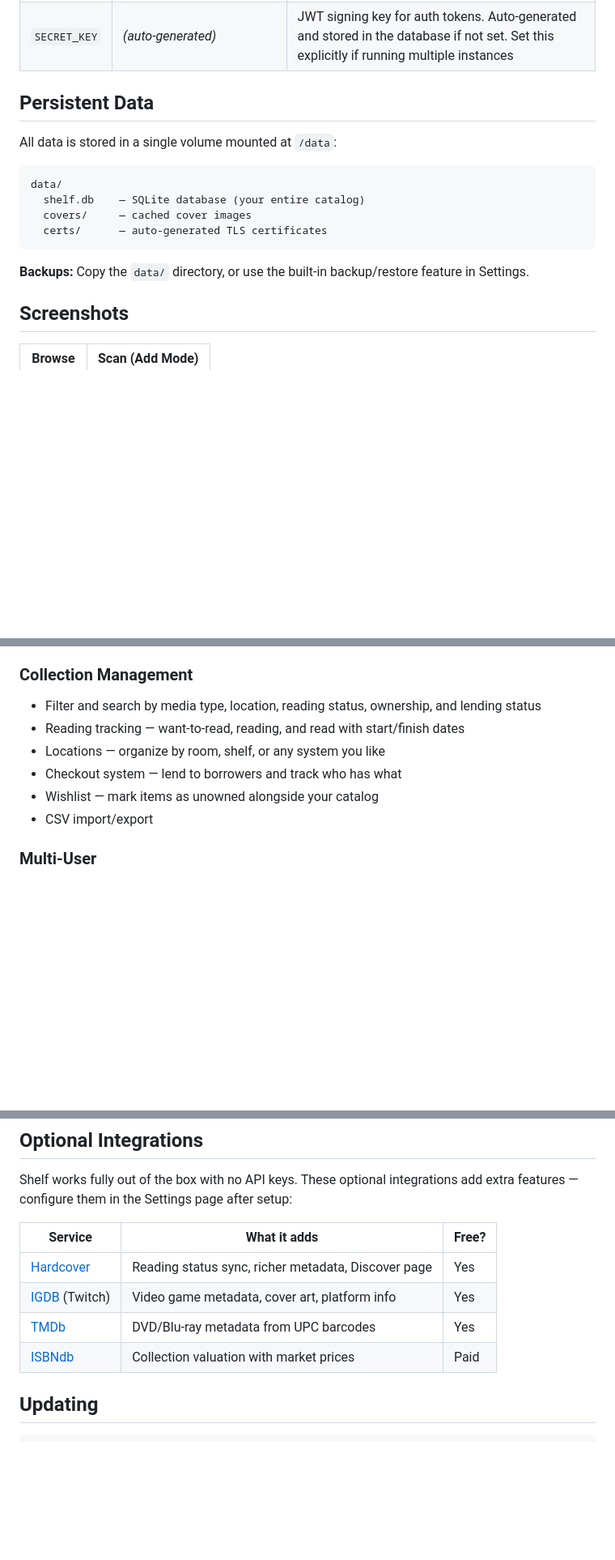
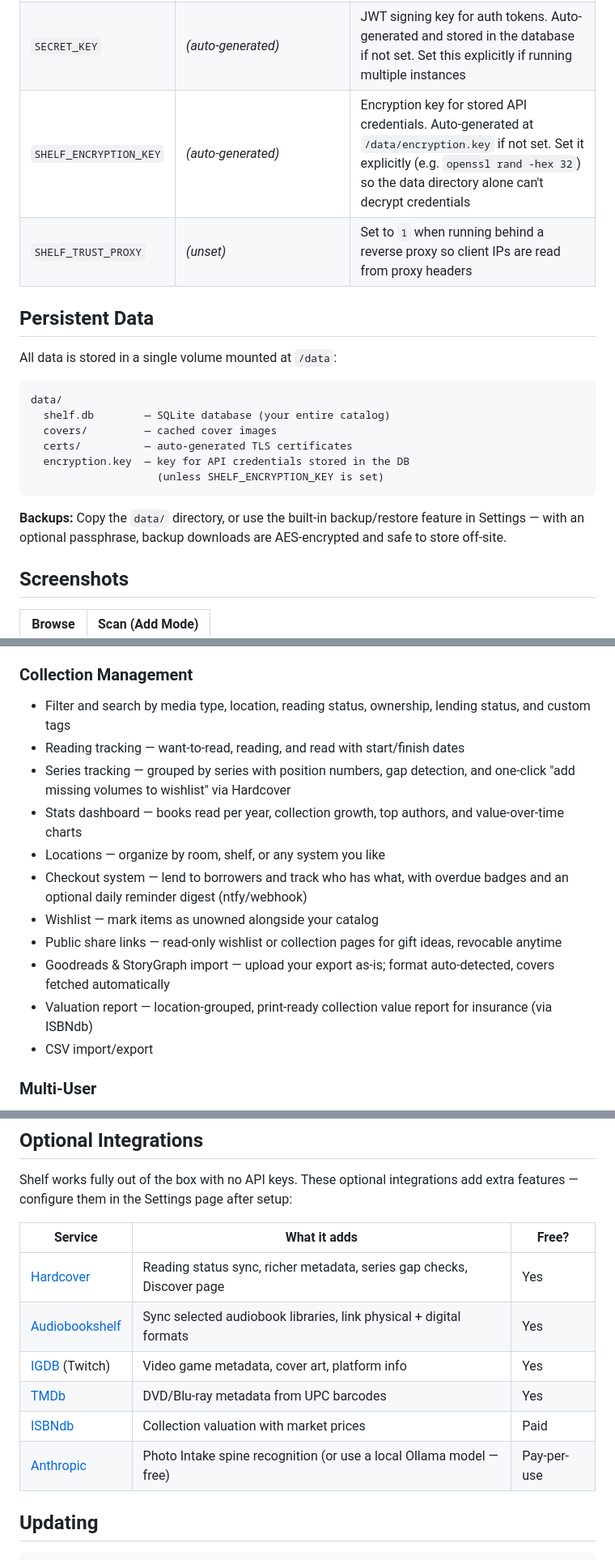
Before and after one commit to dgahagan/shelf, a Markdown page: DOCKERHUB_README.md, 3 parts joined by grey strips. Shown at 81% size. GitHub-like rendering; blank space fills up the shorter version.

Commit message:
Update docs for the July feature sprint
Bring all user docs current with what shipped since March: photo intake
(with tiling), custom tags, synopses, series tracking, store mode PWA,
loan reminders, share links, Goodreads/StoryGraph import, valuation
report, ABS per-library sync, and the security hardening pass.

- shelf/README: Photo Intake section, new feature bullets, encrypted
  backups, hardening summary, Anthropic key row, new QA lint targets
- DOCKERHUB_README: sync feature list, SHELF_ENCRYPTION_KEY and
  SHELF_TRUST_PROXY env vars, integrations table
- root README: fix stale port (8888 -> https 18888), drop dead TODO.md
  link, refresh Shelf blurb
- CLAUDE.md: two services (koha is gone), current key-files list,
  split-test-suite and CSRF-lint notes, ABS sync no longer 'planned'
- screenshots: valuation report (dark + print) and Browse tag filter

````diff
--- a/DOCKERHUB_README.md
+++ b/DOCKERHUB_README.md
@@ -59,6 +59,8 @@ CERT_SAN=IP:192.168.1.100,DNS:shelf,DNS:localhost
 |----------|---------|-------------|
 | `CERT_SAN` | `DNS:shelf,DNS:localhost` | TLS certificate Subject Alternative Names. Add your machine's IP or hostname so other devices can connect |
 | `SECRET_KEY` | *(auto-generated)* | JWT signing key for auth tokens. Auto-generated and stored in the database if not set. Set this explicitly if running multiple instances |
+| `SHELF_ENCRYPTION_KEY` | *(auto-generated)* | Encryption key for stored API credentials. Auto-generated at `/data/encryption.key` if not set. Set it explicitly (e.g. `openssl rand -hex 32`) so the data directory alone can't decrypt credentials |
+| `SHELF_TRUST_PROXY` | *(unset)* | Set to `1` when running behind a reverse proxy so client IPs are read from proxy headers |
 
 ## Persistent Data
 
@@ -66,12 +68,14 @@ All data is stored in a single volume mounted at `/data`:
 
 ```
 data/
-  shelf.db    — SQLite database (your entire catalog)
-  covers/     — cached cover images
-  certs/      — auto-generated TLS certificates
+  shelf.db        — SQLite database (your entire catalog)
+  covers/         — cached cover images
+  certs/          — auto-generated TLS certificates
+  encryption.key  — key for API credentials stored in the DB
+                    (unless SHELF_ENCRYPTION_KEY is set)
 ```
 
-**Backups:** Copy the `data/` directory, or use the built-in backup/restore feature in Settings.
+**Backups:** Copy the `data/` directory, or use the built-in backup/restore feature in Settings — with an optional passphrase, backup downloads are AES-encrypted and safe to store off-site.
 
 ## Screenshots
 
@@ -115,11 +125,16 @@ data/
 - Video game support with IGDB metadata and 30+ platforms (Atari 2600 to PS5)
 
 ### Collection Management
-- Filter and search by media type, location, reading status, ownership, and lending status
+- Filter and search by media type, location, reading status, ownership, lending status, and custom tags
 - Reading tracking — want-to-read, reading, and read with start/finish dates
+- Series tracking — grouped by series with position numbers, gap detection, and one-click "add missing volumes to wishlist" via Hardcover
+- Stats dashboard — books read per year, collection growth, top authors, and value-over-time charts
 - Locations — organize by room, shelf, or any system you like
-- Checkout system — lend to borrowers and track who has what
+- Checkout system — lend to borrowers and track who has what, with overdue badges and an optional daily reminder digest (ntfy/webhook)
 - Wishlist — mark items as unowned alongside your catalog
+- Public share links — read-only wishlist or collection pages for gift ideas, revocable anytime
+- Goodreads & StoryGraph import — upload your export as-is; format auto-detected, covers fetched automatically
+- Valuation report — location-grouped, print-ready collection value report for insurance (via ISBNdb)
 - CSV import/export
 
 ### Multi-User
@@ -133,10 +148,12 @@ Shelf works fully out of the box with no API keys. These optional integrations a
 
 | Service | What it adds | Free? |
 |---------|-------------|-------|
-| [Hardcover](https://hardcover.app) | Reading status sync, richer metadata, Discover page | Yes |
+| [Hardcover](https://hardcover.app) | Reading status sync, richer metadata, series gap checks, Discover page | Yes |
+| [Audiobookshelf](https://www.audiobookshelf.org) | Sync selected audiobook libraries, link physical + digital formats | Yes |
 | [IGDB](https://dev.twitch.tv/console) (Twitch) | Video game metadata, cover art, platform info | Yes |
 | [TMDb](https://www.themoviedb.org) | DVD/Blu-ray metadata from UPC barcodes | Yes |
 | [ISBNdb](https://isbndb.com) | Collection valuation with market prices | Paid |
+| [Anthropic](https://console.anthropic.com) | Photo Intake spine recognition (or use a local Ollama model — free) | Pay-per-use |
 
 ## Updating
 
````
Also changed, not shown: other parts of DOCKERHUB_README.md (+6 -0 lines), 1 other file.
